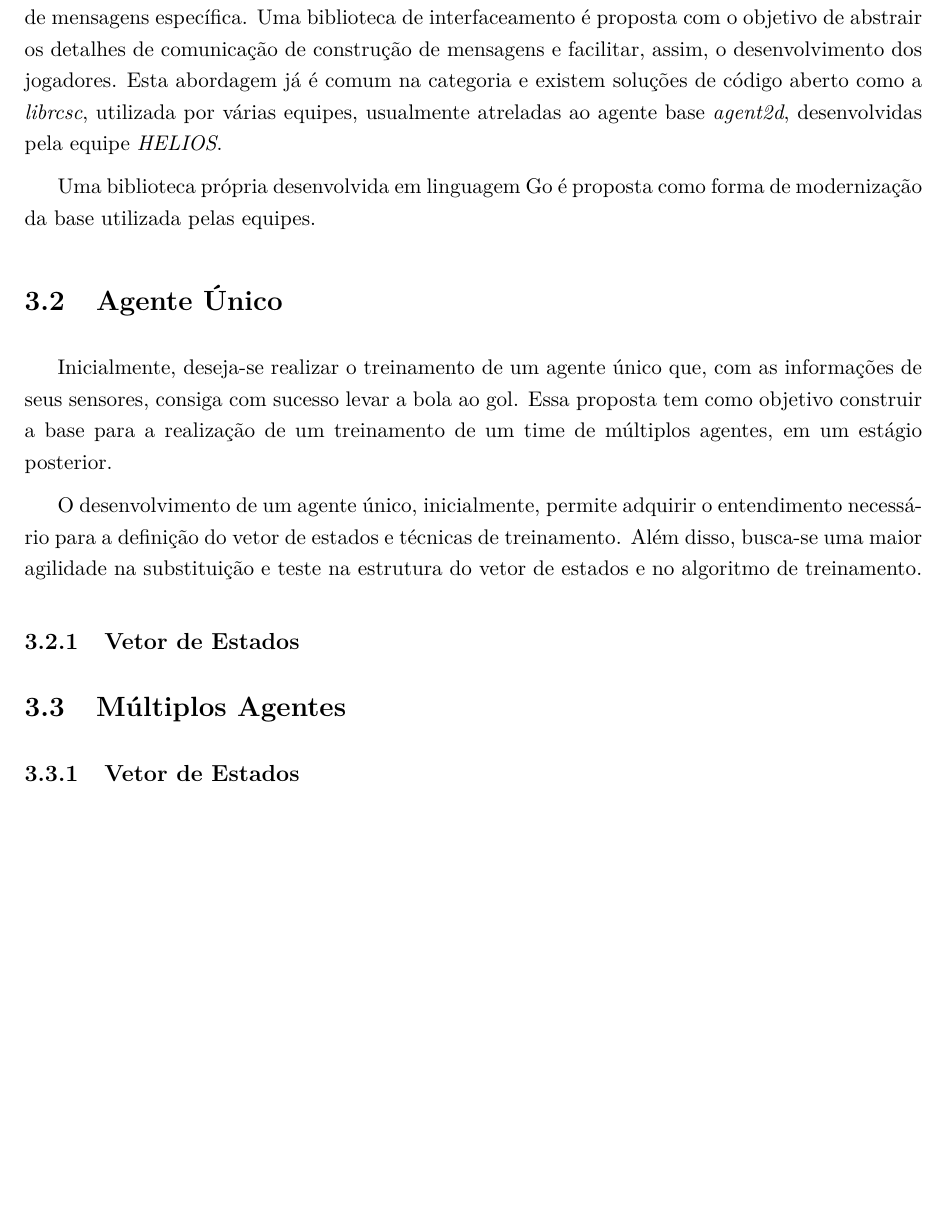
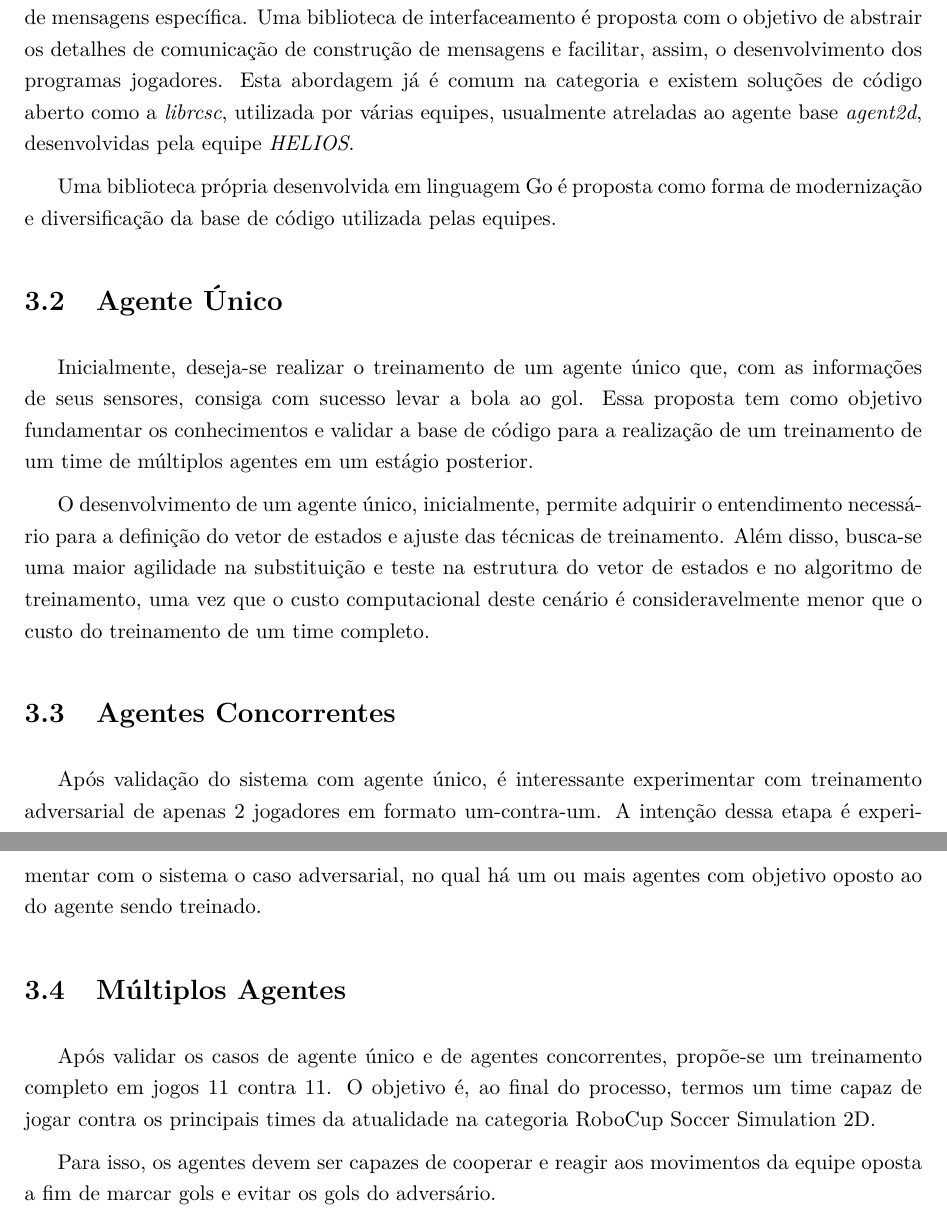
Before and after one commit to rcssggb/tg1-report, a LaTeX thesis (relatorio.tex, which reads cap_Desenvolvimento.tex): part of page 10 of 12 before the commit and two parts of pages 10 and 11 of 13 after it, the two joined at a grey line, cut so that both start at the same text, the shorter picture padded with empty space. Compiled offline with pdfLaTeX.

Commit message:
Add one more case to Desenvolvimento

```diff
--- a/cap_Desenvolvimento.tex
+++ b/cap_Desenvolvimento.tex
@@ -5,15 +5,24 @@
 
 
 \section{Biblioteca}
-\par O servidor da partida apresenta, como já mencionado, um protocolo de comunicação e sintaxe de mensagens específica. Uma biblioteca de interfaceamento é proposta com o objetivo de abstrair os detalhes de comunicação de construção de mensagens e facilitar, assim, o desenvolvimento dos jogadores. Esta abordagem já é comum na categoria e existem soluções de código aberto como a \textit{librcsc}, utilizada por várias equipes, usualmente atreladas ao agente base \textit{agent2d}, desenvolvidas pela equipe \textit{HELIOS}.
-\par Uma biblioteca própria desenvolvida em linguagem Go é proposta como forma de modernização da base utilizada pelas equipes.
+\par O servidor da partida apresenta, como já mencionado, um protocolo de comunicação e sintaxe de mensagens específica. Uma biblioteca de interfaceamento é proposta com o objetivo de abstrair os detalhes de comunicação de construção de mensagens e facilitar, assim, o desenvolvimento dos programas jogadores. Esta abordagem já é comum na categoria e existem soluções de código aberto como a \textit{librcsc}, utilizada por várias equipes, usualmente atreladas ao agente base \textit{agent2d}, desenvolvidas pela equipe \textit{HELIOS}.
+
+\par Uma biblioteca própria desenvolvida em linguagem Go é proposta como forma de modernização e diversificação da base de código utilizada pelas equipes.
 
 \section{Agente Único}
-\par Inicialmente, deseja-se realizar o treinamento de um agente único que, com as informações de seus sensores, consiga com sucesso levar a bola ao gol. Essa proposta tem como objetivo construir a base para a realização de um treinamento de um time de múltiplos agentes, em um estágio posterior.
-\par O desenvolvimento de um agente único, inicialmente, permite adquirir o entendimento necessário para a definição do vetor de estados e técnicas de treinamento. Além disso, busca-se uma maior agilidade na substituição e teste na estrutura do vetor de estados e no algoritmo de treinamento.
+\par Inicialmente, deseja-se realizar o treinamento de um agente único que, com as informações de seus sensores, consiga com sucesso levar a bola ao gol. Essa proposta tem como objetivo fundamentar os conhecimentos e validar a base de código para a realização de um treinamento de um time de múltiplos agentes em um estágio posterior.
+\par O desenvolvimento de um agente único, inicialmente, permite adquirir o entendimento necessário para a definição do vetor de estados e ajuste das técnicas de treinamento. Além disso, busca-se uma maior agilidade na substituição e teste na estrutura do vetor de estados e no algoritmo de treinamento, uma vez que o custo computacional deste cenário é consideravelmente menor que o custo do treinamento de um time completo.
 
-\subsection{Vetor de Estados}
+% \subsection{Vetor de Estados} % não sei se faz sentido, sendo que não temos quase nada pronto sobre isso
+
+\section{Agentes Concorrentes}
+
+Após validação do sistema com agente único, é interessante experimentar com treinamento adversarial de apenas 2 jogadores em formato um-contra-um. A intenção dessa etapa é experimentar com o sistema o caso adversarial, no qual há um ou mais agentes com objetivo oposto ao do agente sendo treinado.
 
 \section{Múltiplos Agentes}
 
-\subsection{Vetor de Estados}
+Após validar os casos de agente único e de agentes concorrentes, propõe-se um treinamento completo em jogos 11 contra 11. O objetivo é, ao final do processo, termos um time capaz de jogar contra os principais times da atualidade na categoria RoboCup Soccer Simulation 2D.
+
+Para isso, os agentes devem ser capazes de cooperar e reagir aos movimentos da equipe oposta a fim de marcar gols e evitar os gols do adversário.
+
+% \subsection{Vetor de Estados}
```
